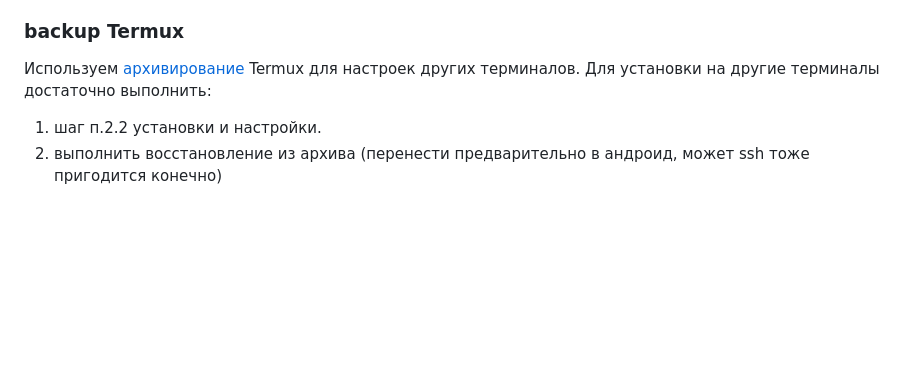
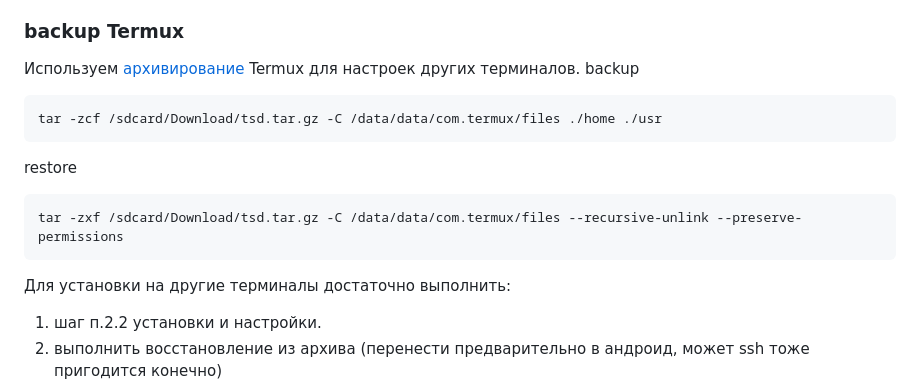
Before and after one commit to hudyakov74/tsd, a Markdown page: readme.md, the part around the change. Drawn GitHub-style; blank space fills up the shorter version.

````diff
--- a/readme.md
+++ b/readme.md
@@ -324,6 +324,15 @@ screen java -jar ~/tsd.jar -Xms1g -Xmx2g  -cp ~/.:tsd.jar -Ddb.server=127.0.0.1
 
 ###  backup Termux ###
 Используем [архивирование](https://wiki.termux.com/wiki/Backing_up_Termux) Termux для настроек других терминалов.
+backup
+```shell
+tar -zcf /sdcard/Download/tsd.tar.gz -C /data/data/com.termux/files ./home ./usr
+```
+restore
+```shell
+tar -zxf /sdcard/Download/tsd.tar.gz -C /data/data/com.termux/files --recursive-unlink --preserve-permissions
+```
+
 Для установки на другие терминалы достаточно выполнить:
 1. шаг п.2.2 установки и настройки.
 2. выполнить восстановление из архива (перенести предварительно в андроид, может ssh тоже пригодится конечно)
````
